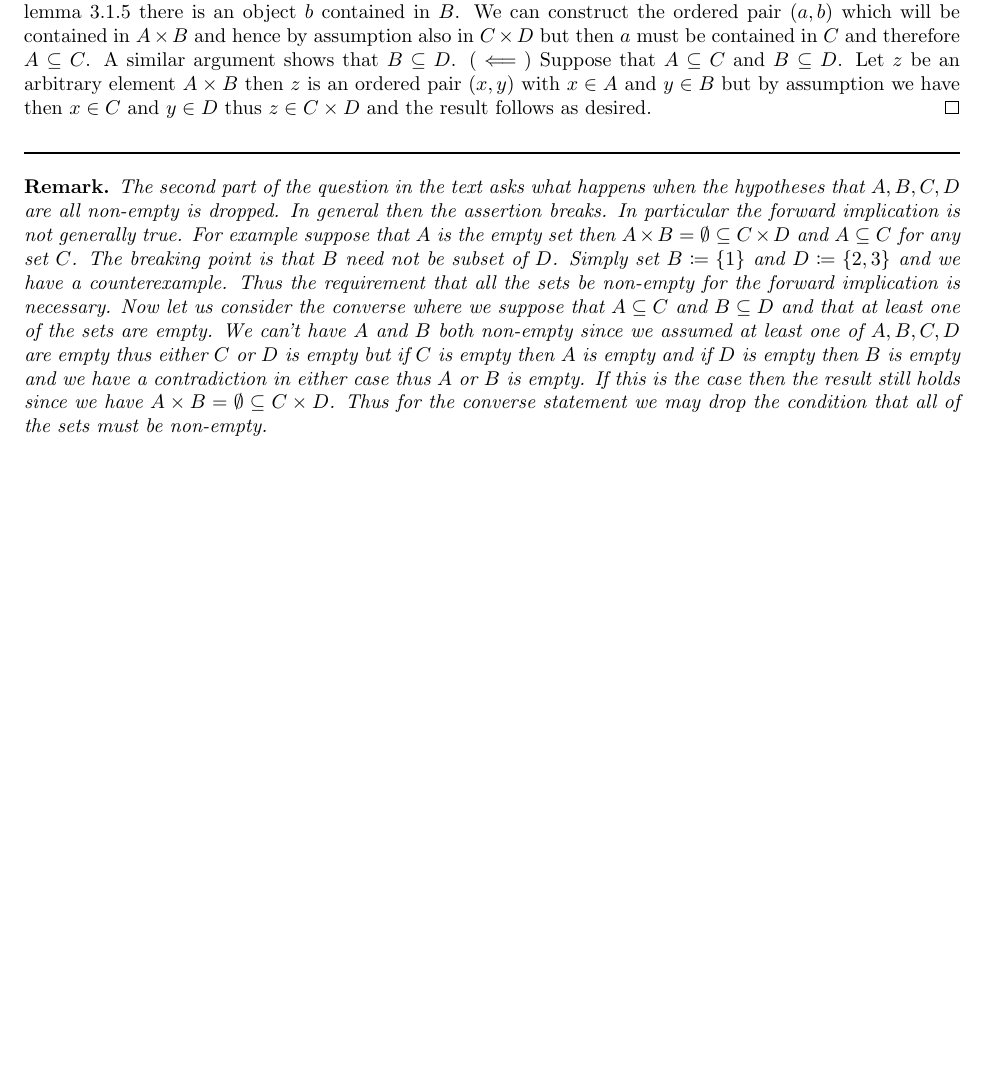
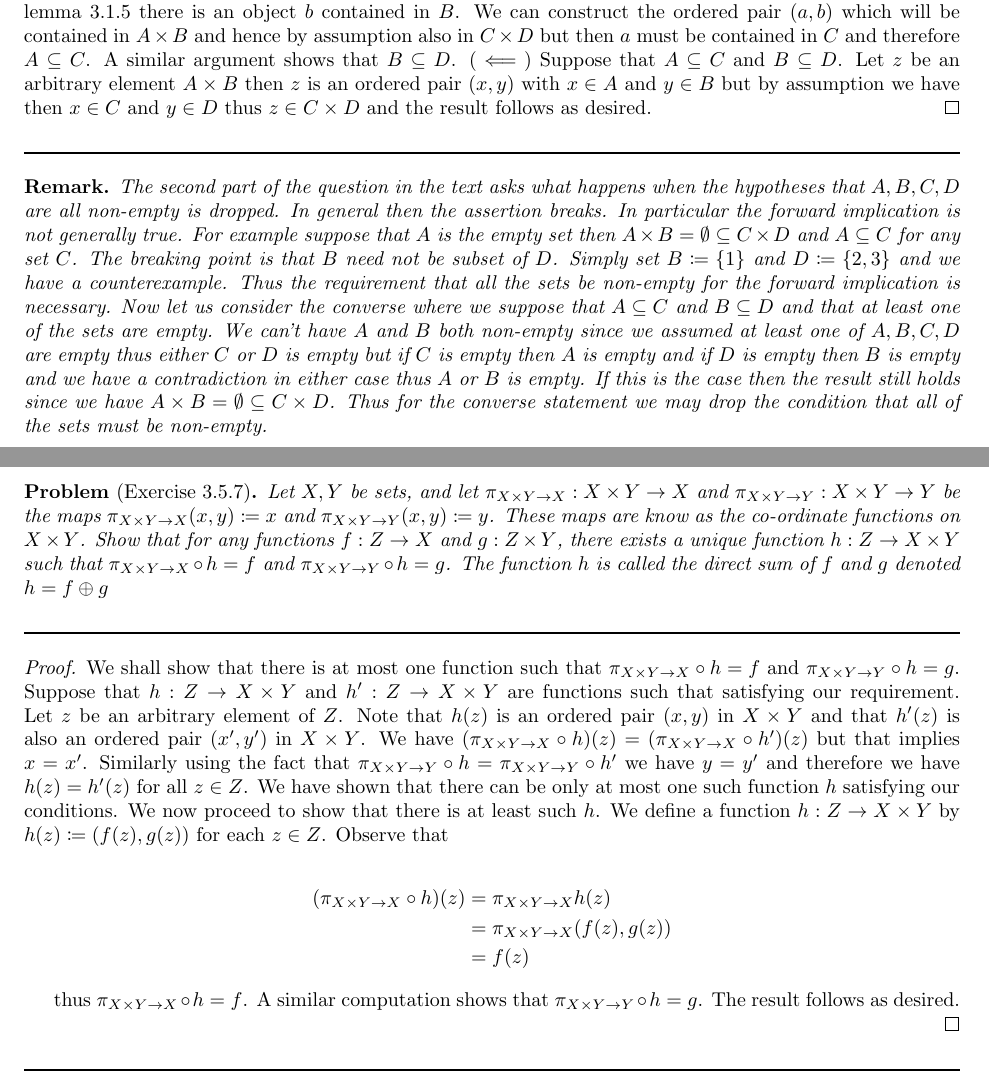
Before and after one commit to Darshan-Pillay/Terence-Tao-Analysis-1-Exercise-Solutions, a LaTeX problem sheet (Chapter3/chapter3_exercises.tex): part of page 17 of 17 before the commit and two parts of pages 17 and 18 of 18 after it, the two joined at a grey line, cut so that both start at the same text, the shorter picture padded with empty space. Compiled offline with pdfLaTeX.

Commit message:
Added content for chapter 3 exercises

```diff
--- a/Chapter3/chapter3_exercises.tex
+++ b/Chapter3/chapter3_exercises.tex
@@ -346,4 +346,30 @@
 		The second part of the question in the text asks what happens when the hypotheses that $A,B,C,D$ are all non-empty is dropped. In general then the assertion breaks. In particular the forward implication is not generally true. For example suppose that $A$ is the empty set then $A \times B = \emptyset \subseteq C \times D$ and $A \subseteq C$ for any set $C$. The breaking point is that $B$ need not be subset of $D$. Simply set $B \coloneqq \{1\}$ and $D \coloneqq \{2,3\}$ and we have a counterexample. Thus the requirement that all the sets be non-empty for the forward implication is necessary. Now let us consider the converse where we suppose that $A \subseteq C$ and $B \subseteq D$ and that at least one of the sets are empty.  We can't have $A$ and $B$ both non-empty since we assumed at least one of $A,B,C,D$ are empty thus either $C$ or $D$ is empty but if $C$ is empty then $A$ is empty and if $D$ is empty then $B$ is empty and we have a contradiction in either case thus $A$ or $B$ is empty. If this is the case then the result still holds since we have $A \times B = \emptyset \subseteq C \times D$. Thus for the converse statement we may drop the condition that all of the sets must be non-empty.
 	\end{remark}
 
+	\newpage
+
+	\begin{problem}[Exercise 3.5.7]
+		Let $X,Y$ be sets, and let $\pi_{X \times Y \rightarrow X}:X \times Y \rightarrow X$ and $\pi_{X \times Y \rightarrow Y}:X \times Y \rightarrow Y$ be the maps $\pi_{X \times Y \rightarrow X}(x,y) \coloneqq x$ and $\pi_{X \times Y \rightarrow Y}(x,y) \coloneqq y$. These maps are know as the co-ordinate functions on $X \times Y$. Show that for any functions $f:Z \rightarrow X$ and $g:Z \times Y$, there exists a unique function $h:Z \rightarrow X \times Y$ such that  $\pi_{X \times Y \rightarrow X} \circ h = f$ and  $\pi_{X \times Y \rightarrow Y} \circ h = g$. The function $h$ is called the direct sum of $f$ and $g$ denoted $h = f \oplus g$
+	\end{problem}
+
+	\lined
+	\begin{proof}
+		We shall show that there is at most one function such that $\pi_{X \times Y \rightarrow X} \circ h = f$ and  $\pi_{X \times Y \rightarrow Y} \circ h = g$. Suppose that $h:Z \rightarrow X \times Y$ and $h':Z \rightarrow X \times Y$ are functions such that satisfying our requirement. Let $z$ be an arbitrary element of $Z$. Note that $h(z)$ is an ordered pair $(x,y)$ in $X \times Y$ and that $h'(z)$ is also an ordered pair $(x',y')$ in $X \times Y$. We have $(\pi_{X \times Y \rightarrow X} \circ h)(z) = (\pi_{X \times Y \rightarrow X} \circ h')(z)$ but that implies $x = x'$. Similarly using the fact that $\pi_{X \times Y \rightarrow Y} \circ h =
+		\pi_{X \times Y \rightarrow Y} \circ h'$ we have $y = y'$ and therefore we have $h(z) = h'(z)$ for all $z \in Z$. We have shown that there can be only at most one such function $h$ satisfying our conditions. We now proceed to show that there is at least such $h$. We define a function $h:Z \rightarrow X \times Y$ by $h(z) \coloneqq (f(z),g(z))$ for each $z \in Z$. Observe that
+
+		\begin{equation*}
+			\begin{split}
+					(\pi_{X \times Y \rightarrow X} \circ h)(z) & = \pi_{X \times Y \rightarrow X}h(z) \\
+					& = \pi_{X \times Y \rightarrow X}(f(z),g(z)) \\
+					& = f(z)
+			\end{split}
+		\end{equation*}
+
+		thus $\pi_{X \times Y \rightarrow X} \circ h = f$. A similar computation shows that $\pi_{X \times Y \rightarrow Y} \circ h = g$.
+		The result follows as desired.
+
+
+	\end{proof}
+	\lined
+
 \end{document}
```
Also changed, not shown: Chapter3/chapter3_exercises.pdf, 2 other files.
